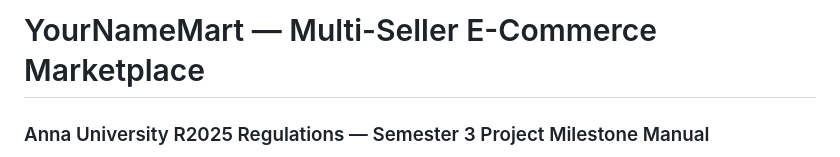
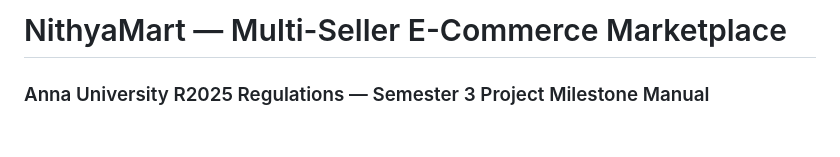
Before and after one commit to nithyasri234/Nithya_Mart, a Markdown page: README.md, the part around the change. Rendered like a GitHub page; blank space fills up the shorter version.

```diff
--- a/README.md
+++ b/README.md
@@ -1,4 +1,4 @@
-# YourNameMart — Multi-Seller E-Commerce Marketplace
+# NithyaMart — Multi-Seller E-Commerce Marketplace
 ### Anna University R2025 Regulations — Semester 3 Project Milestone Manual
 **Builder:** Solo Student Development
 **Execution Window:** July 27 – October 10, 2026
```
